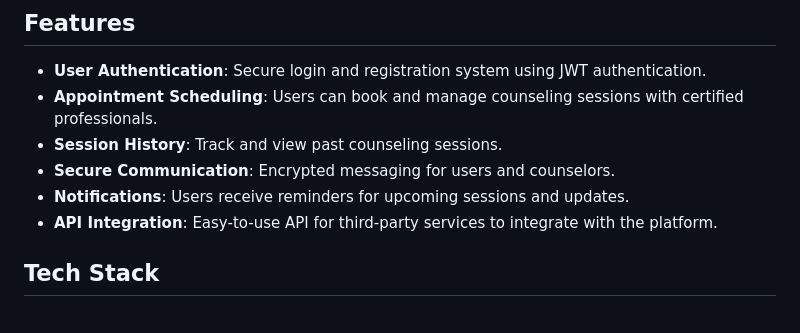
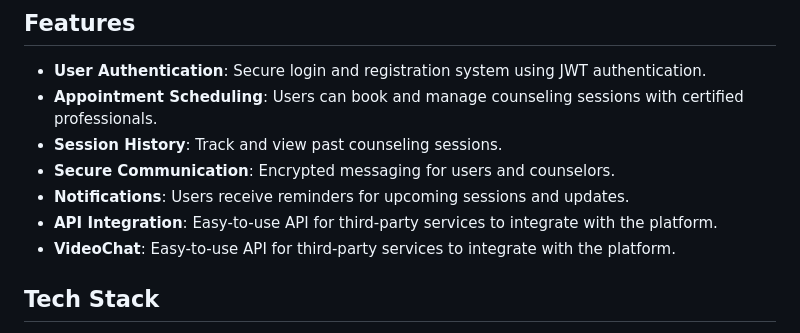
Before and after one commit to amansingh331/CredConnect, a Markdown page: README.md, the part around the change. GitHub-like rendering.

```diff
--- a/README.md
+++ b/README.md
@@ -10,6 +10,7 @@ CredConnect is a secure platform designed to connect individuals seeking counsel
 - **Secure Communication**: Encrypted messaging for users and counselors.
 - **Notifications**: Users receive reminders for upcoming sessions and updates.
 - **API Integration**: Easy-to-use API for third-party services to integrate with the platform.
+- **VideoChat**: Easy-to-use API for third-party services to integrate with the platform.
 
 ## Tech Stack
 
```
